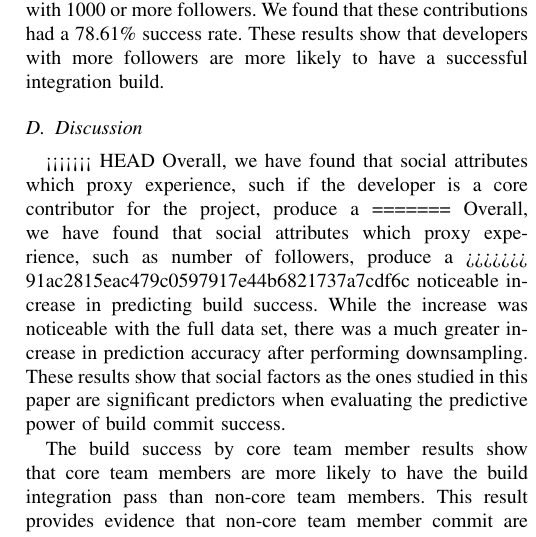
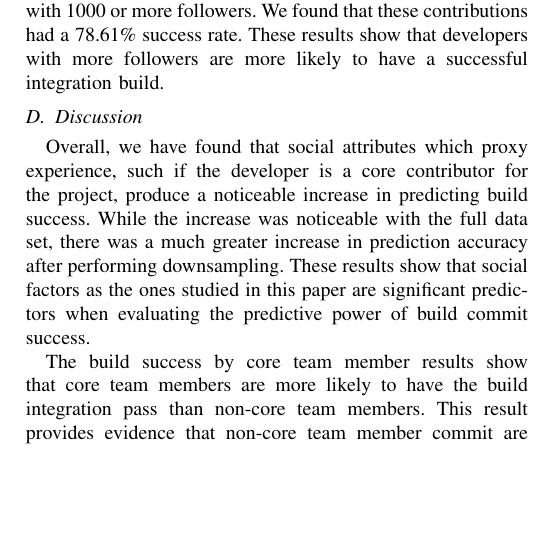
Before and after one commit to mausotog/MSRChallenge2017, a LaTeX paper (Paper/MSRChallenge2017.tex): part of one column of page 4 of 5, cut so that both start at the same text, the shorter picture padded with empty space. Compiled offline with pdfLaTeX.

Commit message:
fixed merge

```diff
--- a/Paper/MSRChallenge2017.tex
+++ b/Paper/MSRChallenge2017.tex
@@ -836,12 +836,8 @@ with more followers are more likely to have a successful integration build.
 
 \subsection{Discussion}
 
-<<<<<<< HEAD
 Overall, we have found that social attributes which proxy experience, such if
 the developer is a core contributor for the project, produce a
-=======
-Overall, we have found that social attributes which proxy experience, such as number of followers, produce a
->>>>>>> 91ac2815eac479c0597917e44b6821737a7cdf6c
 noticeable increase in predicting build success.  While the increase was noticeable
 with the full data set, there was a much greater increase in prediction
 accuracy after performing downsampling. These results show that social factors
```
